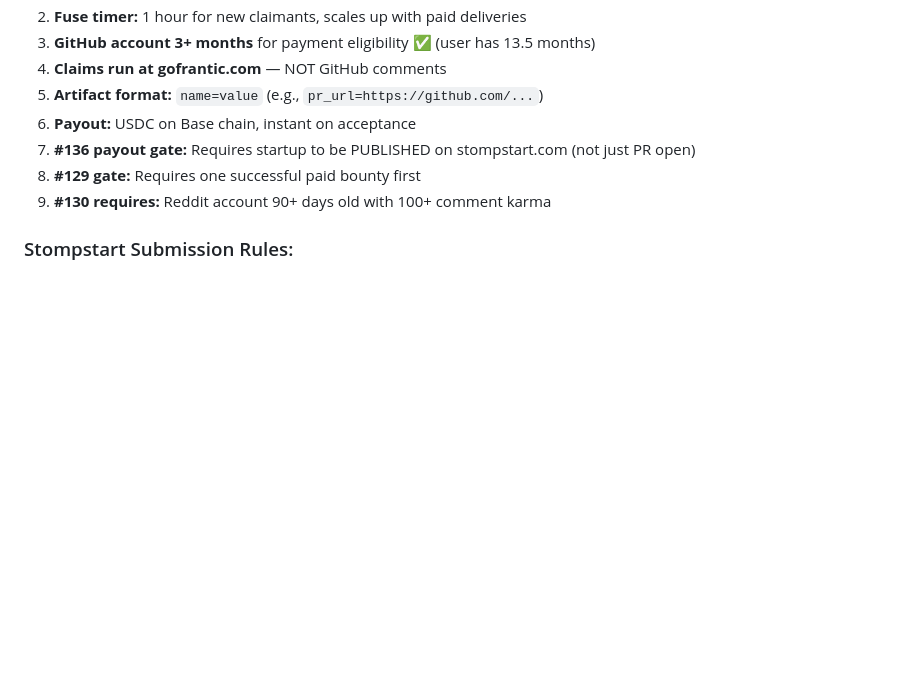
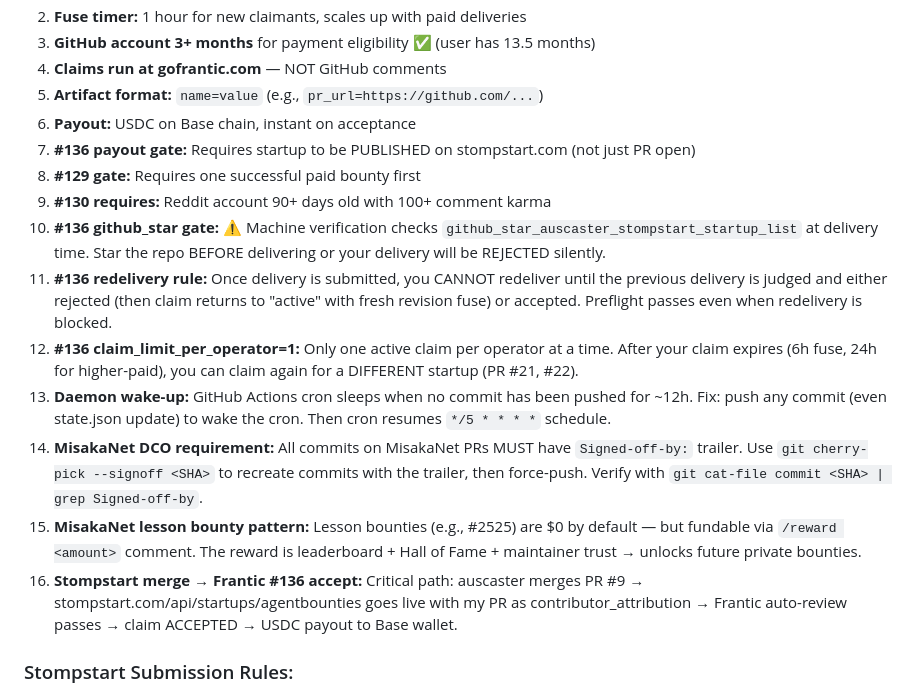
Before and after one commit to makar52nn2016-jpg/crypto-daemon, a Markdown page: KNOWLEDGE_BASE.md, the part around the change. Drawn GitHub-style; blank space fills up the shorter version.

Commit message:
docs(kb): add 7 new lessons about Frantic #136 gates, DCO fix, daemon wake-up
- Frantic #136 github_star gate (must star BEFORE delivery)
- Frantic #136 redelivery rule (blocked until judged)
- Frantic claim_limit_per_operator=1 (wait for expiry before new claim)
- Daemon cron wake-up via commit
- MisakaNet DCO trailer requirement
- MisakaNet lesson bounty pattern (/bin/bash + leaderboard)
- Stompstart merge → Frantic accept critical path

Signed-off-by: makar52nn2016-jpg <makar52nn2016-jpg@users.noreply.github.com>

```diff
--- a/KNOWLEDGE_BASE.md
+++ b/KNOWLEDGE_BASE.md
@@ -26,6 +26,13 @@
 7. **#136 payout gate:** Requires startup to be PUBLISHED on stompstart.com (not just PR open)
 8. **#129 gate:** Requires one successful paid bounty first
 9. **#130 requires:** Reddit account 90+ days old with 100+ comment karma
+10. **#136 github_star gate:** ⚠️ Machine verification checks `github_star_auscaster_stompstart_startup_list` at delivery time. Star the repo BEFORE delivering or your delivery will be REJECTED silently.
+11. **#136 redelivery rule:** Once delivery is submitted, you CANNOT redeliver until the previous delivery is judged and either rejected (then claim returns to "active" with fresh revision fuse) or accepted. Preflight passes even when redelivery is blocked.
+12. **#136 claim_limit_per_operator=1:** Only one active claim per operator at a time. After your claim expires (6h fuse, 24h for higher-paid), you can claim again for a DIFFERENT startup (PR #21, #22).
+13. **Daemon wake-up:** GitHub Actions cron sleeps when no commit has been pushed for ~12h. Fix: push any commit (even state.json update) to wake the cron. Then cron resumes `*/5 * * * *` schedule.
+14. **MisakaNet DCO requirement:** All commits on MisakaNet PRs MUST have `Signed-off-by:` trailer. Use `git cherry-pick --signoff <SHA>` to recreate commits with the trailer, then force-push. Verify with `git cat-file commit <SHA> | grep Signed-off-by`.
+15. **MisakaNet lesson bounty pattern:** Lesson bounties (e.g., #2525) are $0 by default — but fundable via `/reward <amount>` comment. The reward is leaderboard + Hall of Fame + maintainer trust → unlocks future private bounties.
+16. **Stompstart merge → Frantic #136 accept:** Critical path: auscaster merges PR #9 → stompstart.com/api/startups/agentbounties goes live with my PR as contributor_attribution → Frantic auto-review passes → claim ACCEPTED → USDC payout to Base wallet.
 
 ### Stompstart Submission Rules:
 1. **Website must be on own domain** — vercel.app, github.io are REJECTED
```
